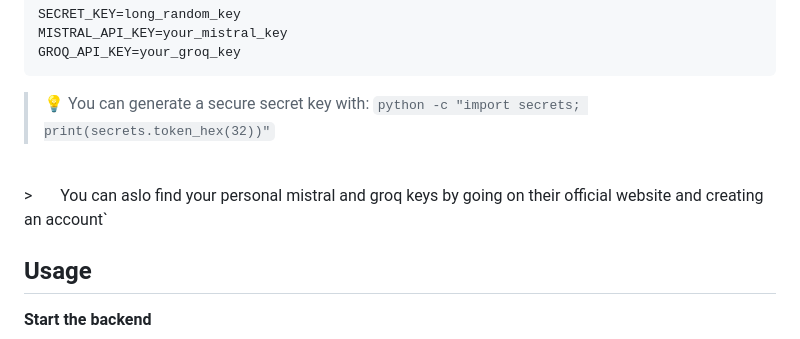
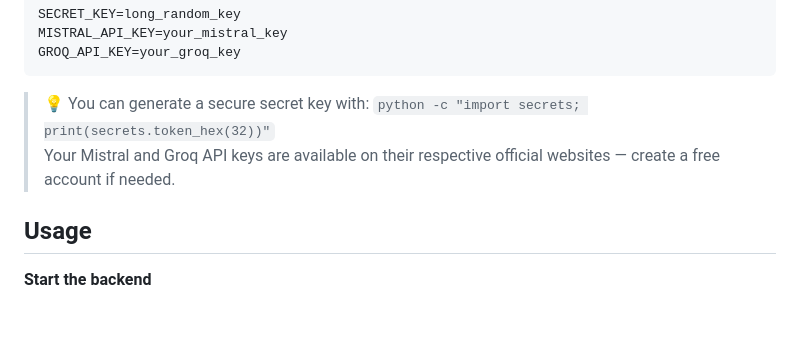
Before and after one commit to DaRKkem/TestGenAI, a Markdown page: README.md, the part around the change. GitHub-like rendering; blank space fills up the shorter version.

Commit message:
docs(README): improve instructions for generating API keys and secret key

````diff
--- a/README.md
+++ b/README.md
@@ -133,9 +133,8 @@ SECRET_KEY=long_random_key
 MISTRAL_API_KEY=your_mistral_key
 GROQ_API_KEY=your_groq_key
 ```
-> 💡 You can generate a secure secret key with: `python -c "import secrets; print(secrets.token_hex(32))"`
-<br>
-> &nbsp;&nbsp;&nbsp;&nbsp;&nbsp; You can aslo find your personal mistral and groq keys by going on their official website and creating an account`
+>💡 You can generate a secure secret key with: `python -c "import secrets; print(secrets.token_hex(32))"`
+>Your Mistral and Groq API keys are available on their respective official websites — create a free account if needed.
 
 ## Usage
 
````
